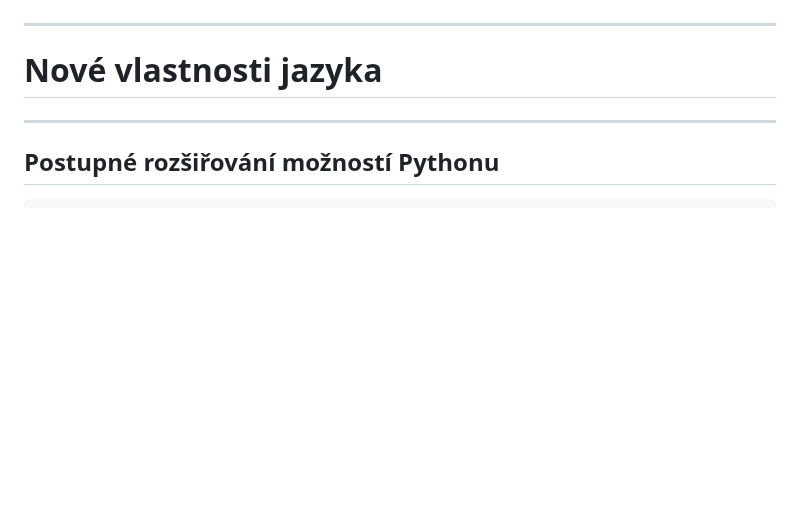
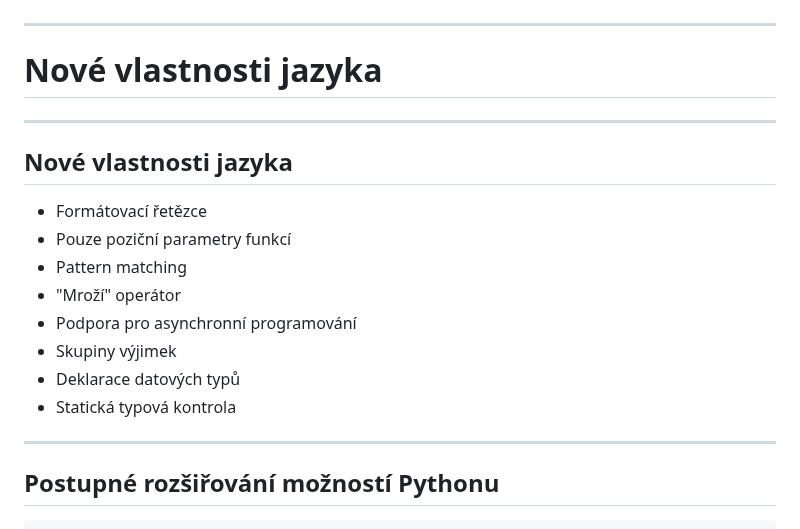
Before and after one commit to tisnik/slides, a Markdown page: docs/modern_python.md, the part around one of its changes. GitHub-like rendering; blank space fills up the shorter version.

````diff
--- a/docs/modern_python.md
+++ b/docs/modern_python.md
@@ -65,6 +65,19 @@
 
 ---
 
+## Nové vlastnosti jazyka
+
+* Formátovací řetězce
+* Pouze poziční parametry funkcí
+* Pattern matching
+* "Mroží" operátor
+* Podpora pro asynchronní programování
+* Skupiny výjimek
+* Deklarace datových typů
+* Statická typová kontrola
+
+---
+
 ## Postupné rozšiřování možností Pythonu
 
 ```
````
Also changed, not shown: other parts of docs/modern_python.md (+66 -2 lines).
